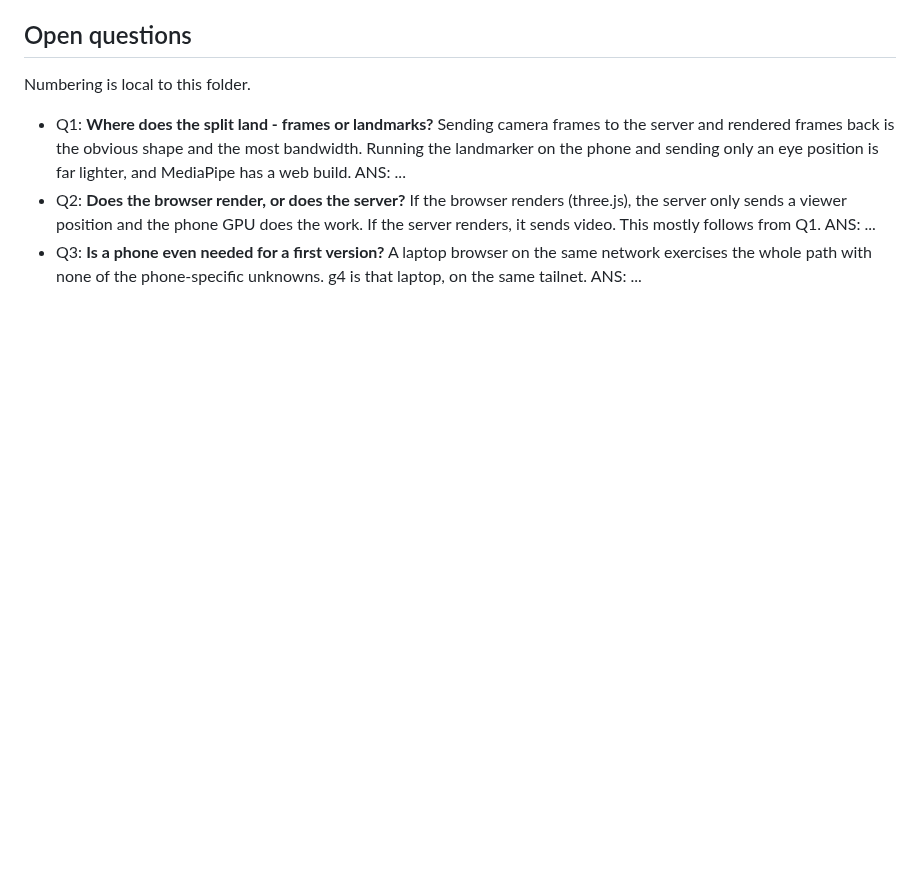
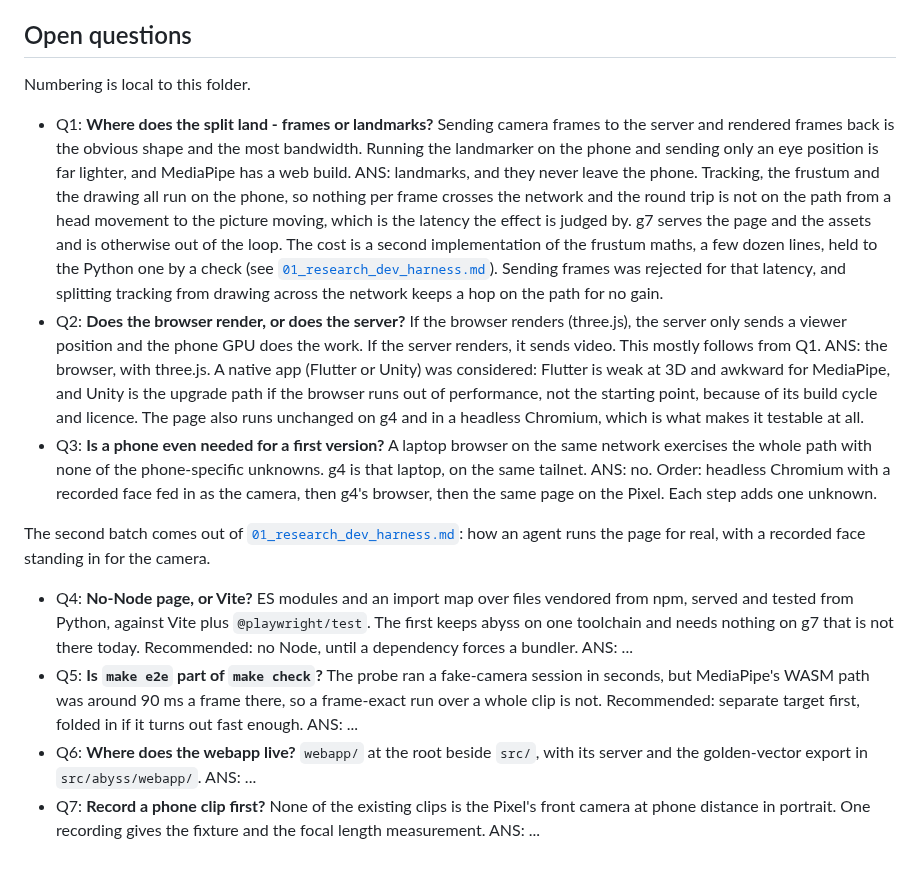
Before and after one commit to Pitrified/abyss, a Markdown page: plans/03_phone_webapp/00_start.md, the part around the change. Drawn GitHub-style; blank space fills up the shorter version.

```diff
--- a/plans/03_phone_webapp/00_start.md
+++ b/plans/03_phone_webapp/00_start.md
@@ -51,11 +51,40 @@ Numbering is local to this folder.
 - Q1: **Where does the split land - frames or landmarks?** Sending camera frames to the server and
   rendered frames back is the obvious shape and the most bandwidth. Running the landmarker on the
   phone and sending only an eye position is far lighter, and MediaPipe has a web build.
-  ANS: ...
+  ANS: landmarks, and they never leave the phone. Tracking, the frustum and the drawing all run on the
+  phone, so nothing per frame crosses the network and the round trip is not on the path from a head
+  movement to the picture moving, which is the latency the effect is judged by. g7 serves the page and
+  the assets and is otherwise out of the loop. The cost is a second implementation of the frustum
+  maths, a few dozen lines, held to the Python one by a check (see
+  [`01_research_dev_harness.md`](01_research_dev_harness.md)). Sending frames was rejected for that
+  latency, and splitting tracking from drawing across the network keeps a hop on the path for no gain.
 - Q2: **Does the browser render, or does the server?** If the browser renders (three.js), the server
   only sends a viewer position and the phone GPU does the work. If the server renders, it sends
   video. This mostly follows from Q1.
-  ANS: ...
+  ANS: the browser, with three.js. A native app (Flutter or Unity) was considered: Flutter is weak at
+  3D and awkward for MediaPipe, and Unity is the upgrade path if the browser runs out of performance,
+  not the starting point, because of its build cycle and licence. The page also runs unchanged on g4
+  and in a headless Chromium, which is what makes it testable at all.
 - Q3: **Is a phone even needed for a first version?** A laptop browser on the same network exercises
   the whole path with none of the phone-specific unknowns. g4 is that laptop, on the same tailnet.
+  ANS: no. Order: headless Chromium with a recorded face fed in as the camera, then g4's browser,
+  then the same page on the Pixel. Each step adds one unknown.
+
+The second batch comes out of [`01_research_dev_harness.md`](01_research_dev_harness.md): how an
+agent runs the page for real, with a recorded face standing in for the camera.
+
+- Q4: **No-Node page, or Vite?** ES modules and an import map over files vendored from npm, served
+  and tested from Python, against Vite plus `@playwright/test`. The first keeps abyss on one
+  toolchain and needs nothing on g7 that is not there today.
+  Recommended: no Node, until a dependency forces a bundler.
   ANS: ...
+- Q5: **Is `make e2e` part of `make check`?** The probe ran a fake-camera session in seconds, but
+  MediaPipe's WASM path was around 90 ms a frame there, so a frame-exact run over a whole clip is not.
+  Recommended: separate target first, folded in if it turns out fast enough.
+  ANS: ...
+- Q6: **Where does the webapp live?** `webapp/` at the root beside `src/`, with its server and the
+  golden-vector export in `src/abyss/webapp/`.
+  ANS: ...
+- Q7: **Record a phone clip first?** None of the existing clips is the Pixel's front camera at phone
+  distance in portrait. One recording gives the fixture and the focal length measurement.
+  ANS: ...
```
Also changed, not shown: plans/03_phone_webapp/01_research_dev_harness.md (added, +183 -0 lines).
